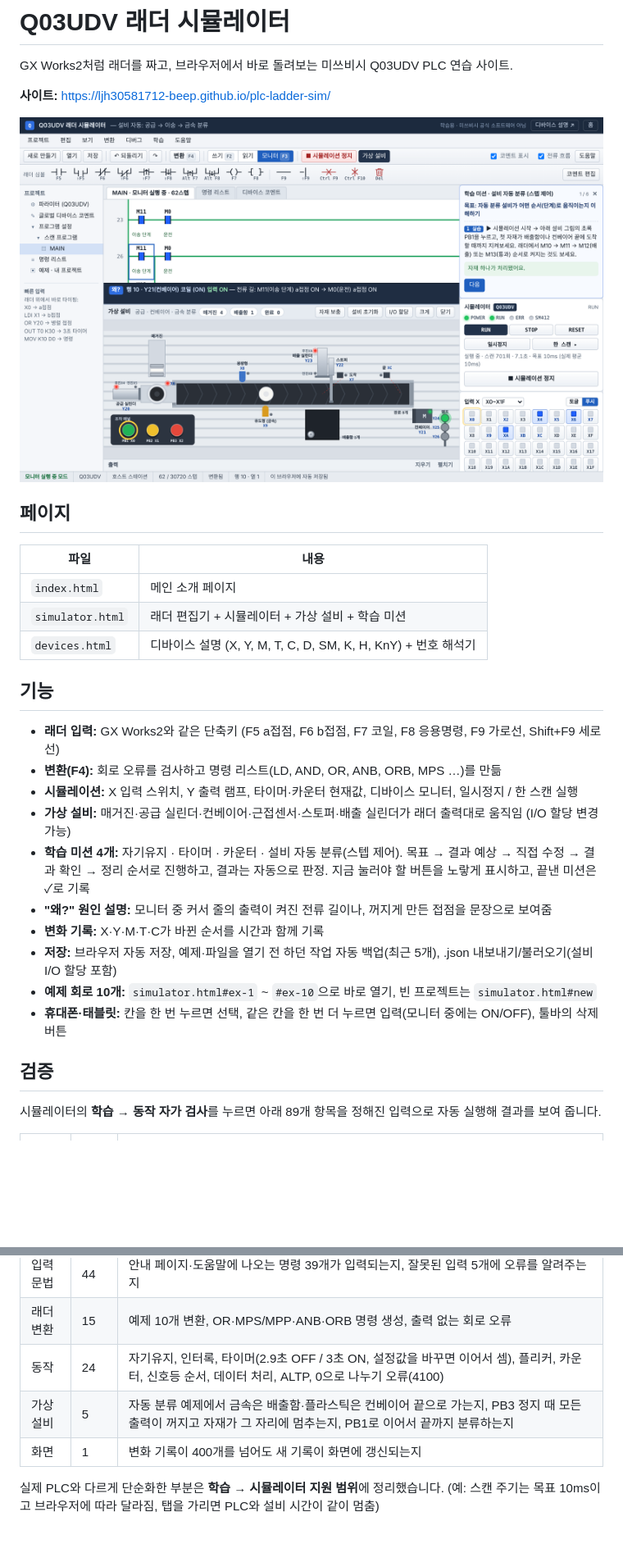
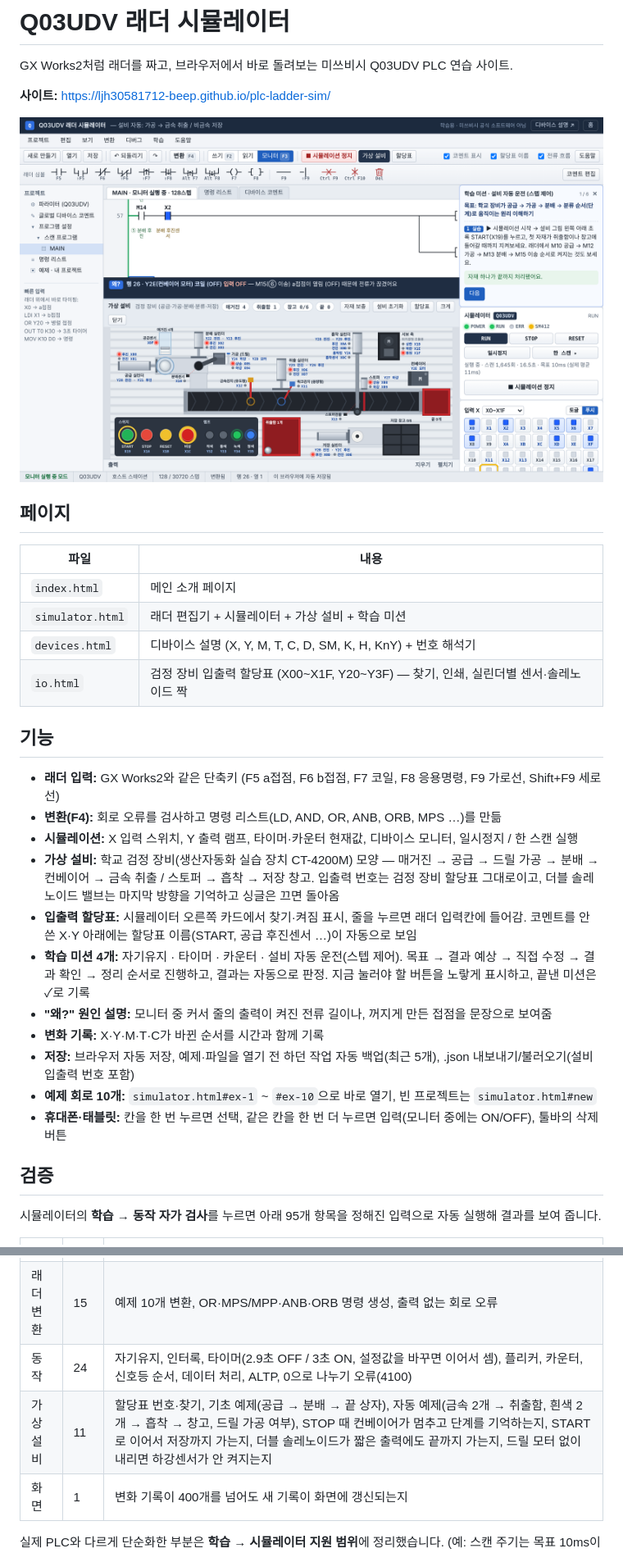
Before and after one commit to ljh30581712-beep/plc-ladder-sim, a Markdown page: README.md, 2 parts joined by grey strips. Shown at 82% size. Rendered like a GitHub page; pictures changed too: assets/preview.png; blank space fills up the shorter version.

```diff
--- a/README.md
+++ b/README.md
@@ -13,30 +13,32 @@ GX Works2처럼 래더를 짜고, 브라우저에서 바로 돌려보는 미쓰
 | `index.html` | 메인 소개 페이지 |
 | `simulator.html` | 래더 편집기 + 시뮬레이터 + 가상 설비 + 학습 미션 |
 | `devices.html` | 디바이스 설명 (X, Y, M, T, C, D, SM, K, H, KnY) + 번호 해석기 |
+| `io.html` | 검정 장비 입출력 할당표 (X00~X1F, Y20~Y3F) — 찾기, 인쇄, 실린더별 센서·솔레노이드 짝 |
 
 ## 기능
 
 - **래더 입력:** GX Works2와 같은 단축키 (F5 a접점, F6 b접점, F7 코일, F8 응용명령, F9 가로선, Shift+F9 세로선)
 - **변환(F4):** 회로 오류를 검사하고 명령 리스트(LD, AND, OR, ANB, ORB, MPS …)를 만듦
 - **시뮬레이션:** X 입력 스위치, Y 출력 램프, 타이머·카운터 현재값, 디바이스 모니터, 일시정지 / 한 스캔 실행
-- **가상 설비:** 매거진·공급 실린더·컨베이어·근접센서·스토퍼·배출 실린더가 래더 출력대로 움직임 (I/O 할당 변경 가능)
-- **학습 미션 4개:** 자기유지 · 타이머 · 카운터 · 설비 자동 분류(스텝 제어). 목표 → 결과 예상 → 직접 수정 → 결과 확인 → 정리 순서로 진행하고, 결과는 자동으로 판정. 지금 눌러야 할 버튼을 노랗게 표시하고, 끝낸 미션은 ✓로 기록
+- **가상 설비:** 학교 검정 장비(생산자동화 실습 장치 CT-4200M) 모양 — 매거진 → 공급 → 드릴 가공 → 분배 → 컨베이어 → 금속 취출 / 스토퍼 → 흡착 → 저장 창고. 입출력 번호는 검정 장비 할당표 그대로이고, 더블 솔레노이드 밸브는 마지막 방향을 기억하고 싱글은 끄면 돌아옴
+- **입출력 할당표:** 시뮬레이터 오른쪽 카드에서 찾기·켜짐 표시, 줄을 누르면 래더 입력칸에 들어감. 코멘트를 안 쓴 X·Y 아래에는 할당표 이름(START, 공급 후진센서 …)이 자동으로 보임
+- **학습 미션 4개:** 자기유지 · 타이머 · 카운터 · 설비 자동 운전(스텝 제어). 목표 → 결과 예상 → 직접 수정 → 결과 확인 → 정리 순서로 진행하고, 결과는 자동으로 판정. 지금 눌러야 할 버튼을 노랗게 표시하고, 끝낸 미션은 ✓로 기록
 - **"왜?" 원인 설명:** 모니터 중 커서 줄의 출력이 켜진 전류 길이나, 꺼지게 만든 접점을 문장으로 보여줌
 - **변화 기록:** X·Y·M·T·C가 바뀐 순서를 시간과 함께 기록
-- **저장:** 브라우저 자동 저장, 예제·파일을 열기 전 하던 작업 자동 백업(최근 5개), .json 내보내기/불러오기(설비 I/O 할당 포함)
+- **저장:** 브라우저 자동 저장, 예제·파일을 열기 전 하던 작업 자동 백업(최근 5개), .json 내보내기/불러오기(설비 입출력 번호 포함)
 - **예제 회로 10개:** `simulator.html#ex-1` ~ `#ex-10`으로 바로 열기, 빈 프로젝트는 `simulator.html#new`
 - **휴대폰·태블릿:** 칸을 한 번 누르면 선택, 같은 칸을 한 번 더 누르면 입력(모니터 중에는 ON/OFF), 툴바의 삭제 버튼
 
 ## 검증
 
-시뮬레이터의 **학습 → 동작 자가 검사**를 누르면 아래 89개 항목을 정해진 입력으로 자동 실행해 결과를 보여 줍니다.
+시뮬레이터의 **학습 → 동작 자가 검사**를 누르면 아래 95개 항목을 정해진 입력으로 자동 실행해 결과를 보여 줍니다.
 
 | 분류 | 항목 수 | 내용 |
 |---|---|---|
 | 입력 문법 | 44 | 안내 페이지·도움말에 나오는 명령 39개가 입력되는지, 잘못된 입력 5개에 오류를 알려주는지 |
 | 래더 변환 | 15 | 예제 10개 변환, OR·MPS/MPP·ANB·ORB 명령 생성, 출력 없는 회로 오류 |
 | 동작 | 24 | 자기유지, 인터록, 타이머(2.9초 OFF / 3초 ON, 설정값을 바꾸면 이어서 셈), 플리커, 카운터, 신호등 순서, 데이터 처리, ALTP, 0으로 나누기 오류(4100) |
-| 가상 설비 | 5 | 자동 분류 예제에서 금속은 배출함·플라스틱은 컨베이어 끝으로 가는지, PB3 정지 때 모든 출력이 꺼지고 자재가 그 자리에 멈추는지, PB1로 이어서 끝까지 분류하는지 |
+| 가상 설비 | 11 | 할당표 번호·찾기, 기초 예제(공급 → 분배 → 끝 상자), 자동 예제(금속 2개 → 취출함, 흰색 2개 → 흡착 → 창고, 드릴 가공 여부), STOP 때 컨베이어가 멈추고 단계를 기억하는지, START로 이어서 저장까지 가는지, 더블 솔레노이드가 짧은 출력에도 끝까지 가는지, 드릴 모터 없이 내리면 하강센서가 안 켜지는지 |
 | 화면 | 1 | 변화 기록이 400개를 넘어도 새 기록이 화면에 갱신되는지 |
 
 실제 PLC와 다르게 단순화한 부분은 **학습 → 시뮬레이터 지원 범위**에 정리했습니다. (예: 스캔 주기는 목표 10ms이고 브라우저에 따라 달라짐, 탭을 가리면 PLC와 설비 시간이 같이 멈춤)
```
Also changed, not shown: other parts of README.md (+1 -0 lines), assets/og.png, assets/plant.png (added), 4 other files.
